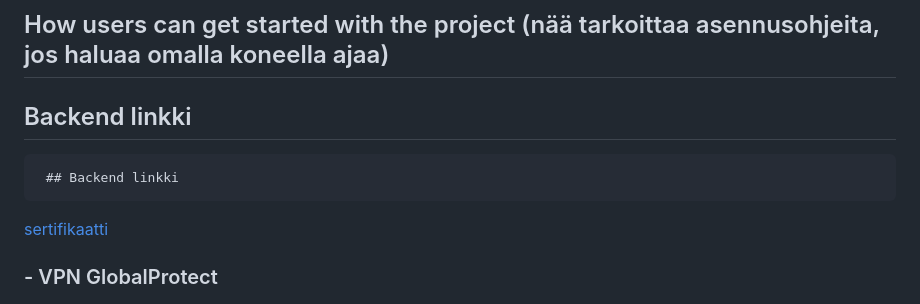
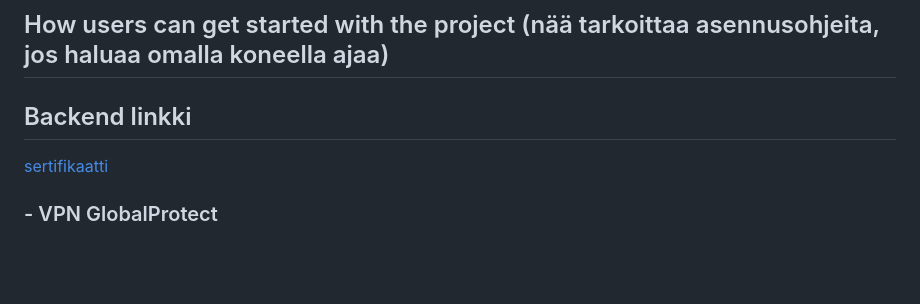
Before and after one commit to SamuliLam/webproject-pizzeria, a Markdown page: README.md, the part around the change. Rendered like a GitHub page; blank space fills up the shorter version.

```diff
--- a/README.md
+++ b/README.md
@@ -44,7 +44,6 @@
 
 ## How users can get started with the project (nää tarkoittaa asennusohjeita, jos haluaa omalla koneella ajaa)
   ## Backend linkki
-     ## Backend linkki
 [sertifikaatti](https://10.120.32.55/app)
 
 
```
